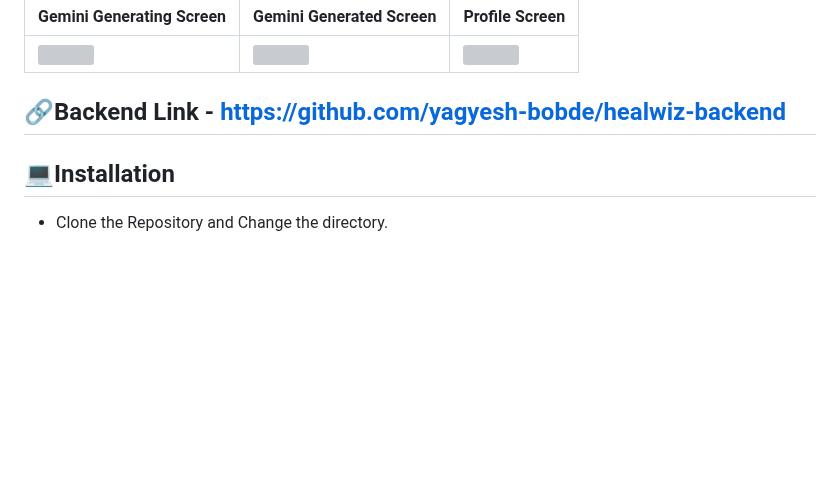
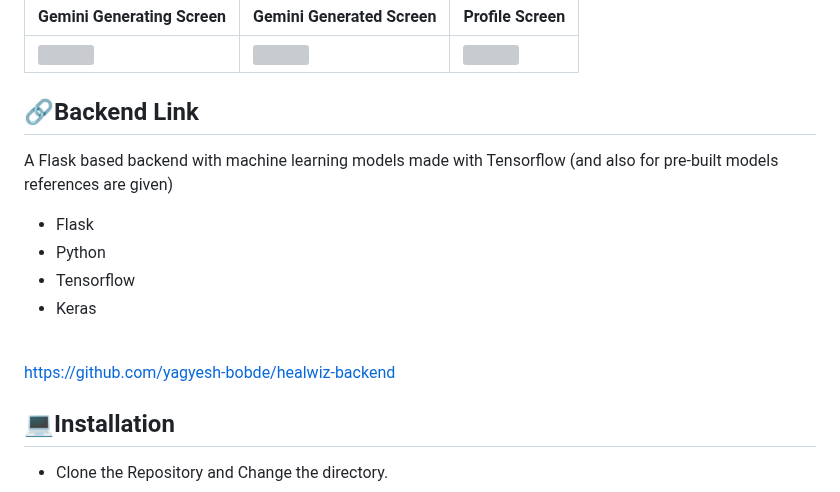
Before and after one commit to mahesh-bora/HealWiz, a Markdown page: README.md, the part around one of its changes. Rendered like a GitHub page; blank space fills up the shorter version; grey boxes are pictures that could not be loaded.

```diff
--- a/README.md
+++ b/README.md
@@ -34,7 +34,16 @@ We chose **Flutter** for its cross-platform compatibility and smooth UI developm
 </div>
 
 
-## 🔗Backend Link - https://github.com/yagyesh-bobde/healwiz-backend
+## 🔗Backend Link
+A Flask based backend with machine learning models made with Tensorflow (and also for pre-built models references are given)
+- Flask
+- Python
+- Tensorflow
+- Keras
+
+<br/>
+
+https://github.com/yagyesh-bobde/healwiz-backend
 
 
 ## 💻Installation
```
Also changed, not shown: other parts of README.md (+0 -2 lines).
